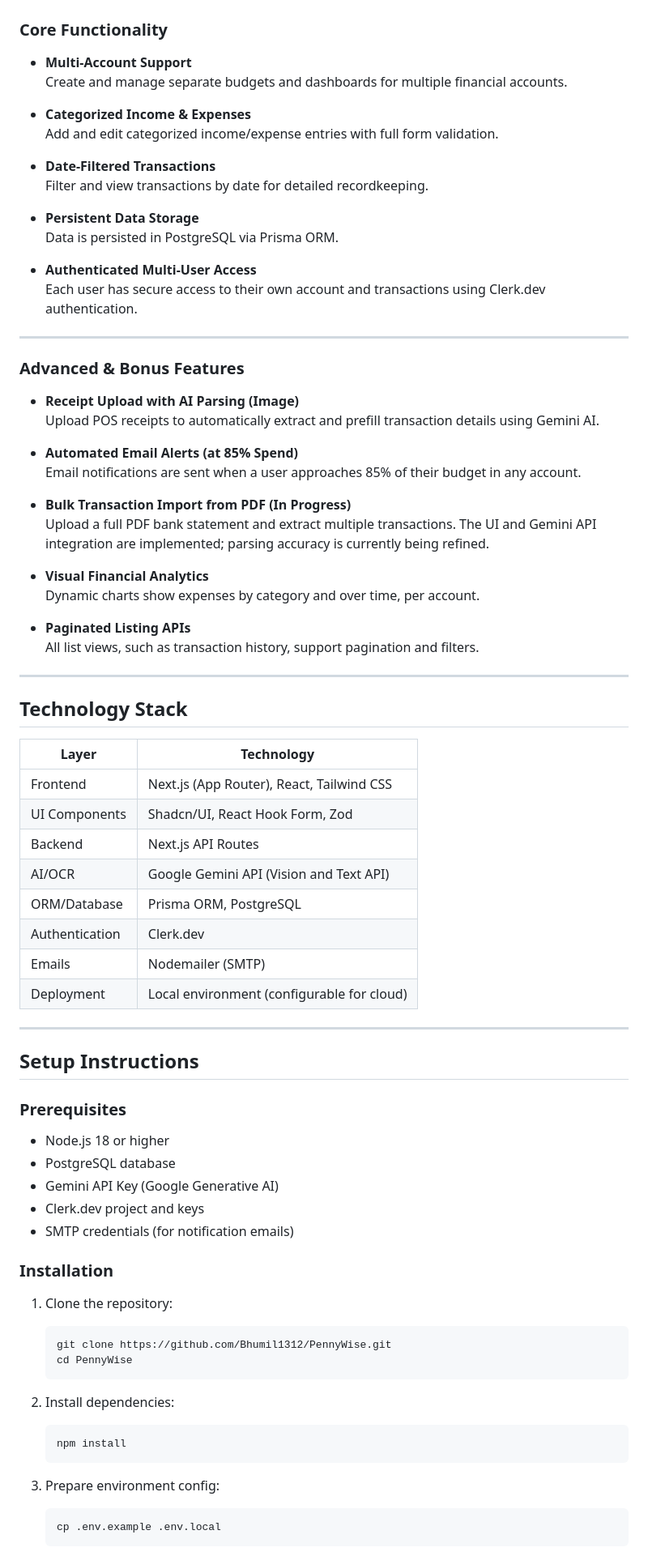
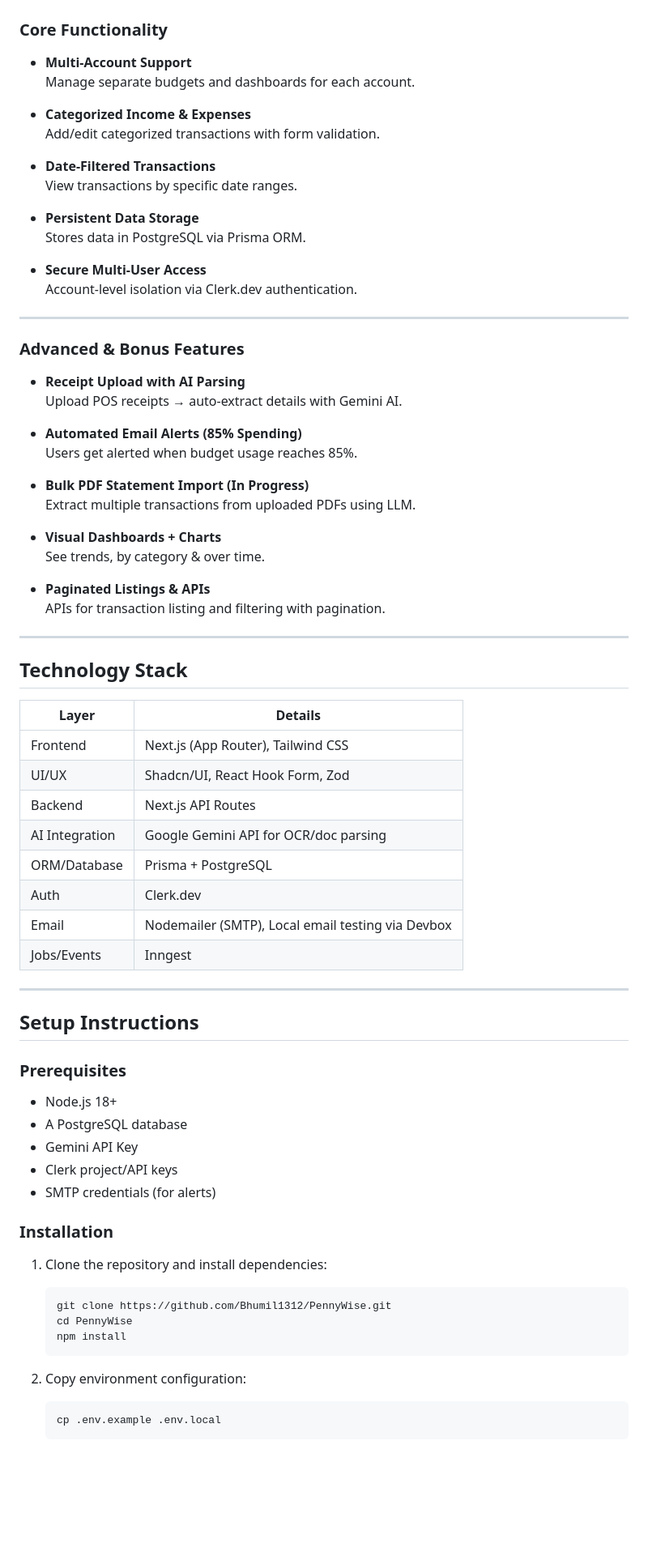
Before and after one commit to Bhumil1312/PennyWise, a Markdown page: README.md, the part around the change printed below. Shown: that part at 81% size. Rendered like a GitHub page; blank space fills up the shorter version.

````diff
--- a/README.md
+++ b/README.md
@@ -33,53 +35,53 @@ This project was developed as part of the interview assignment for the Typeface
 ### Core Functionality
 
 - **Multi-Account Support**
-  Create and manage separate budgets and dashboards for multiple financial accounts.
+  Manage separate budgets and dashboards for each account.
 
 - **Categorized Income & Expenses**
-  Add and edit categorized income/expense entries with full form validation.
+  Add/edit categorized transactions with form validation.
 
 - **Date-Filtered Transactions**
-  Filter and view transactions by date for detailed recordkeeping.
+  View transactions by specific date ranges.
 
 - **Persistent Data Storage**
-  Data is persisted in PostgreSQL via Prisma ORM.
+  Stores data in PostgreSQL via Prisma ORM.
 
-- **Authenticated Multi-User Access**
-  Each user has secure access to their own account and transactions using Clerk.dev authentication.
+- **Secure Multi-User Access**
+  Account-level isolation via Clerk.dev authentication.
 
 ---
 
 ### Advanced & Bonus Features
 
-- **Receipt Upload with AI Parsing (Image)**
-  Upload POS receipts to automatically extract and prefill transaction details using Gemini AI.
+- **Receipt Upload with AI Parsing**
+  Upload POS receipts → auto-extract details with Gemini AI.
 
-- **Automated Email Alerts (at 85% Spend)**
-  Email notifications are sent when a user approaches 85% of their budget in any account.
+- **Automated Email Alerts (85% Spending)**
+  Users get alerted when budget usage reaches 85%.
 
-- **Bulk Transaction Import from PDF (In Progress)**
-  Upload a full PDF bank statement and extract multiple transactions. The UI and Gemini API integration are implemented; parsing accuracy is currently being refined.
+- **Bulk PDF Statement Import (In Progress)**
+  Extract multiple transactions from uploaded PDFs using LLM.
 
-- **Visual Financial Analytics**
-  Dynamic charts show expenses by category and over time, per account.
+- **Visual Dashboards + Charts**
+  See trends, by category & over time.
 
-- **Paginated Listing APIs**
-  All list views, such as transaction history, support pagination and filters.
+- **Paginated Listings & APIs**
+  APIs for transaction listing and filtering with pagination.
 
 ---
 
 ## Technology Stack
 
-| Layer         | Technology                                 |
-|---------------|---------------------------------------------|
-| Frontend      | Next.js (App Router), React, Tailwind CSS   |
-| UI Components | Shadcn/UI, React Hook Form, Zod             |
-| Backend       | Next.js API Routes                          |
-| AI/OCR        | Google Gemini API (Vision and Text API)     |
-| ORM/Database  | Prisma ORM, PostgreSQL                      |
-| Authentication| Clerk.dev                                   |
-| Emails        | Nodemailer (SMTP)                           |
-| Deployment    | Local environment (configurable for cloud)  |
+| Layer         | Details                                           |
+|---------------|---------------------------------------------------|
+| Frontend      | Next.js (App Router), Tailwind CSS                |
+| UI/UX         | Shadcn/UI, React Hook Form, Zod                   |
+| Backend       | Next.js API Routes                                |
+| AI Integration| Google Gemini API for OCR/doc parsing             |
+| ORM/Database  | Prisma + PostgreSQL                               |
+| Auth          | Clerk.dev                                         |
+| Email         | Nodemailer (SMTP), Local email testing via Devbox |
+| Jobs/Events   | Inngest                                           |
 
 ---
 
@@ -87,26 +89,22 @@ This project was developed as part of the interview assignment for the Typeface
 
 ### Prerequisites
 
-- Node.js 18 or higher
-- PostgreSQL database
-- Gemini API Key (Google Generative AI)
-- Clerk.dev project and keys
-- SMTP credentials (for notification emails)
+- Node.js 18+
+- A PostgreSQL database
+- Gemini API Key
+- Clerk project/API keys
+- SMTP credentials (for alerts)
 
 ### Installation
 
-1. Clone the repository:
+1. Clone the repository and install dependencies:
     ```
     git clone https://github.com/Bhumil1312/PennyWise.git
     cd PennyWise
-    ```
-
-2. Install dependencies:
-    ```
     npm install
     ```
 
-3. Prepare environment config:
+2. Copy environment configuration:
     ```
     cp .env.example .env.local
     ```
````
Also changed, not shown: other parts of README.md (+92 -28 lines).
